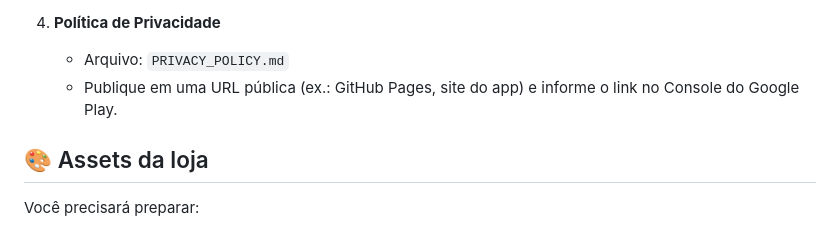
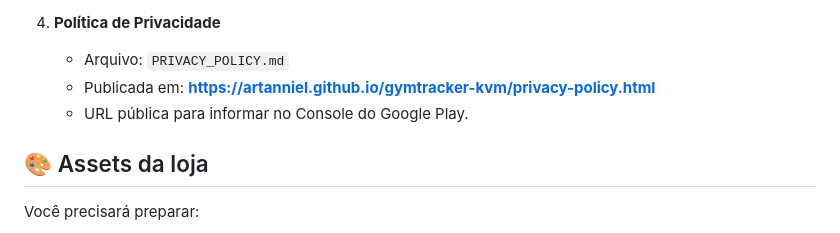
Before and after one commit to Artanniel/gymtracker-kvm, a Markdown page: PUBLISHING_GUIDE.md, the part around the change. Rendered like a GitHub page.

Commit message:
docs(publishing): add live privacy policy URL
Reference the GitHub Pages URL for the privacy policy in PUBLISHING_GUIDE.md.

```diff
--- a/PUBLISHING_GUIDE.md
+++ b/PUBLISHING_GUIDE.md
@@ -22,7 +22,8 @@
 
 4. **Política de Privacidade**
    - Arquivo: `PRIVACY_POLICY.md`
-   - Publique em uma URL pública (ex.: GitHub Pages, site do app) e informe o link no Console do Google Play.
+   - Publicada em: **https://artanniel.github.io/gymtracker-kvm/privacy-policy.html**
+   - URL pública para informar no Console do Google Play.
 
 ## 🎨 Assets da loja
 
```
